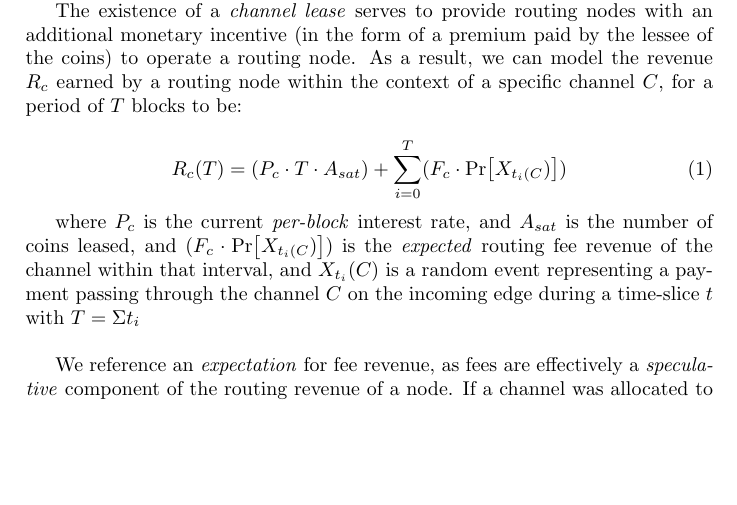
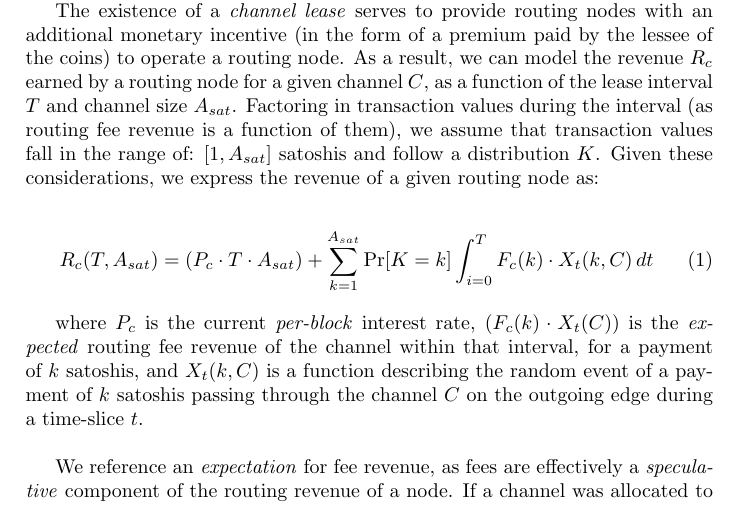
Before and after one commit to lightninglabs/pool, a LaTeX paper (docs/paper/liquidity.tex): part of page 12 of 50, cut so that both start at the same text, the shorter picture padded with empty space. The pictures show the PDF file docs/paper/liquidity.pdf that the author committed with the source.

Commit message:
docs/paper: revenue equation v3.1

```diff
--- a/docs/paper/liquidity.tex
+++ b/docs/paper/liquidity.tex
@@ -607,18 +607,22 @@ Lightning Network.
 The existence of a \emph{channel lease} serves to provide routing nodes with an
 additional monetary incentive (in the form of a premium paid by the lessee of
 the coins) to operate a routing node. As a result, we can model the revenue
-$R_c$ earned by a routing node within the context of a specific channel $C$,
-for a period of $T$ blocks to be:
+$R_c$ earned by a routing node for a given channel $C$, as a function of the
+lease interval $T$ and channel size $A_{sat}$. Factoring in transaction values
+during the interval (as routing fee revenue is a function of them), we assume
+that transaction values fall in the range of: $[1, A_{sat}]$ satoshis and
+follow a distribution $K$. Given these considerations, we express the revenue
+of a given routing node as:
 
 \begin{equation}
-    R_c(T) = (P_c \cdot T \cdot A_{sat}) + \sum_{i=0}^T (F_c \cdot \prob{X_{t_i(C})})
+    R_c(T, A_{sat}) = (P_c \cdot T \cdot A_{sat}) + \sum_{k=1}^{A_{sat}} \prob{K=k} \int_{i=0}^{T} F_c(k) \cdot X_{t}(k, C) \,dt
 \end{equation}
 
-where $P_c$ is the current \emph{per-block} interest rate, and $A_{sat}$ is the
-number of coins leased, and $(F_c \cdot \prob{X_{t_i(C})})$ is the
-\emph{expected} routing fee revenue of the channel within that interval, and
-$X_{t_i}(C)$ is a random event representing a payment passing through the
-channel $C$ on the incoming edge during a time-slice $t$ with $T = \Sigma t_i$ \\
+where $P_c$ is the current \emph{per-block} interest rate, $(F_c(k)\cdot
+X_{t}(C))$ is the \emph{expected} routing fee revenue of the channel within
+that interval, for a payment of $k$ satoshis, and $X_{t}(k, C)$ is a function
+describing the random event of a payment of $k$ satoshis passing through the
+channel $C$ on the outgoing edge during a time-slice $t$. \\
 
 We reference an \emph{expectation} for fee revenue, as fees are effectively a
 \emph{speculative} component of the routing revenue of a node. If a channel was
```
Also changed, not shown: docs/paper/liquidity.pdf, 3 other files.
